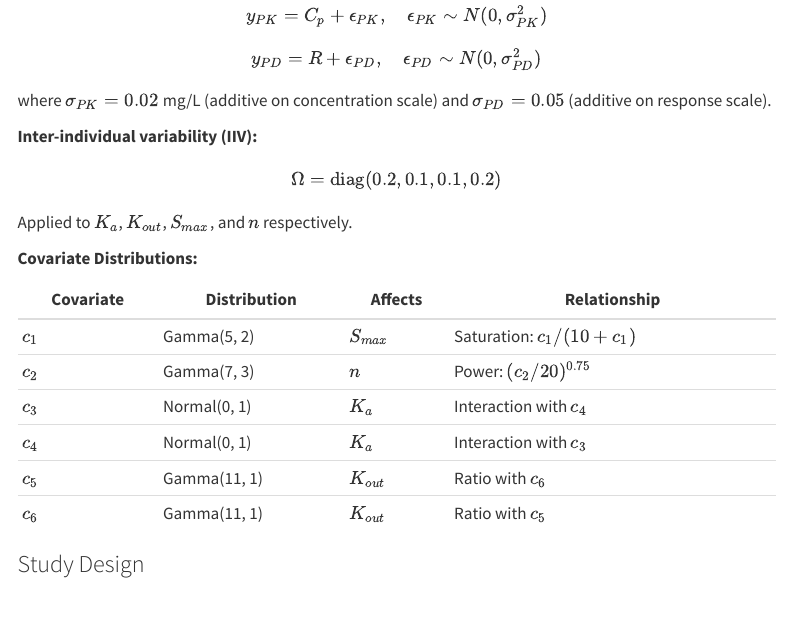
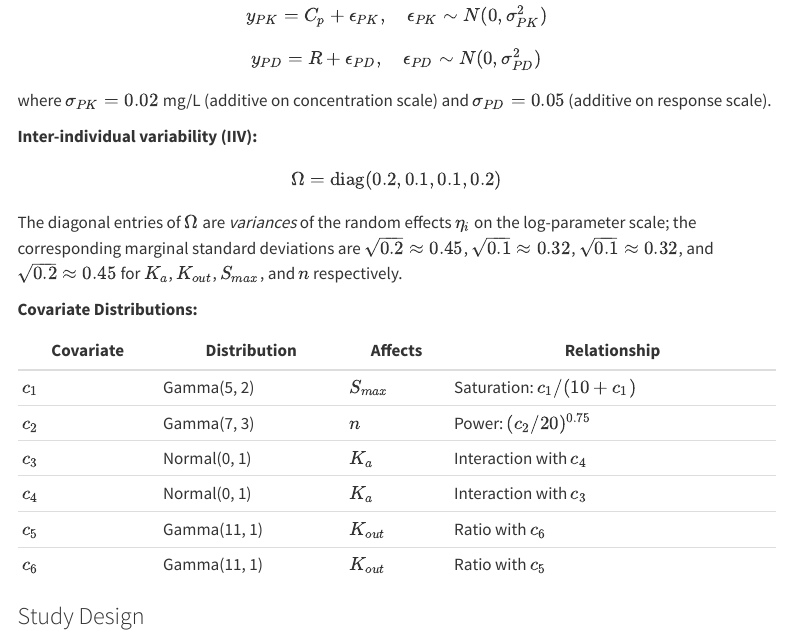
Before and after one commit to PMxBenchmarks/pmx_benchmarks, a Quarto document (benchmarks/idr-covariate-discovery/index.qmd): the page in a window 1100 px wide, from 2790 px down. Rendered offline with R 4.5, knitr and Pandoc in place of Quarto, with nearby package versions; menus at the side of the page are left out.

Commit message:
docs: label Ω diagonal entries as variances, give marginal SDs
Was just 'Ω = diag(0.2, 0.1, 0.1, 0.2)' with no unit semantics — a
reader unfamiliar with the NLME convention could read these as SDs
and underestimate BSV by ~30–55%.

```diff
--- a/benchmarks/idr-covariate-discovery/index.qmd
+++ b/benchmarks/idr-covariate-discovery/index.qmd
@@ -117,7 +117,7 @@ $$
 \Omega = \text{diag}(0.2, 0.1, 0.1, 0.2)
 $$
 
-Applied to $K_a$, $K_{out}$, $S_{max}$, and $n$ respectively.
+The diagonal entries of $\Omega$ are *variances* of the random effects $\eta_i$ on the log-parameter scale; the corresponding marginal standard deviations are $\sqrt{0.2}\approx 0.45$, $\sqrt{0.1}\approx 0.32$, $\sqrt{0.1}\approx 0.32$, and $\sqrt{0.2}\approx 0.45$ for $K_a$, $K_{out}$, $S_{max}$, and $n$ respectively.
 
 **Covariate Distributions:**
 
```
